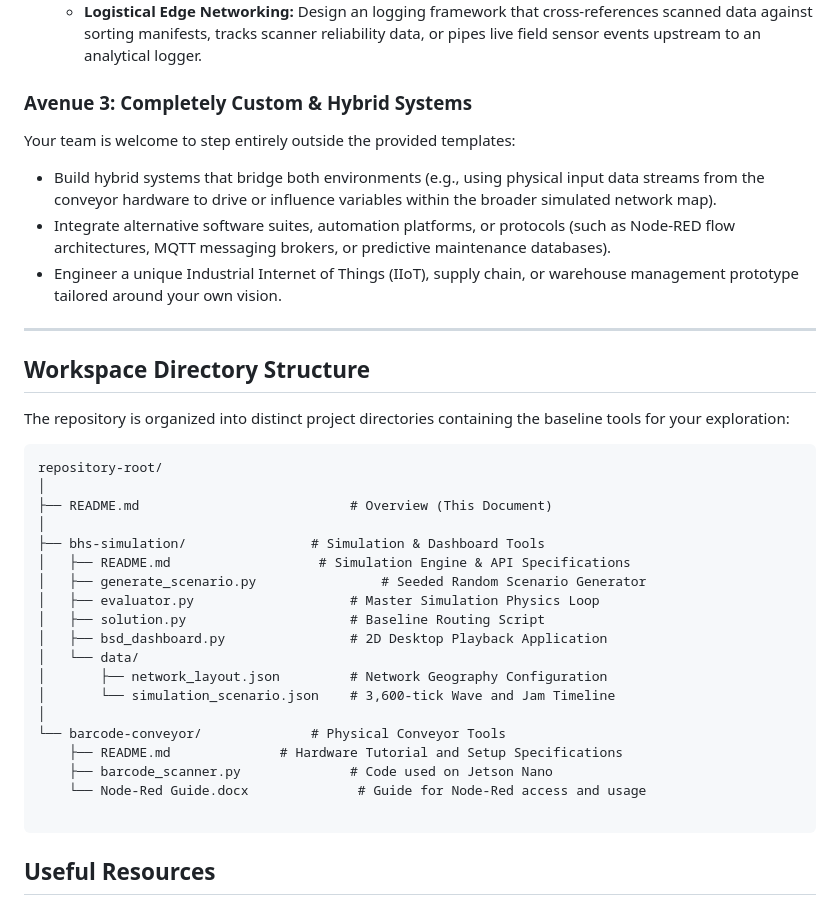
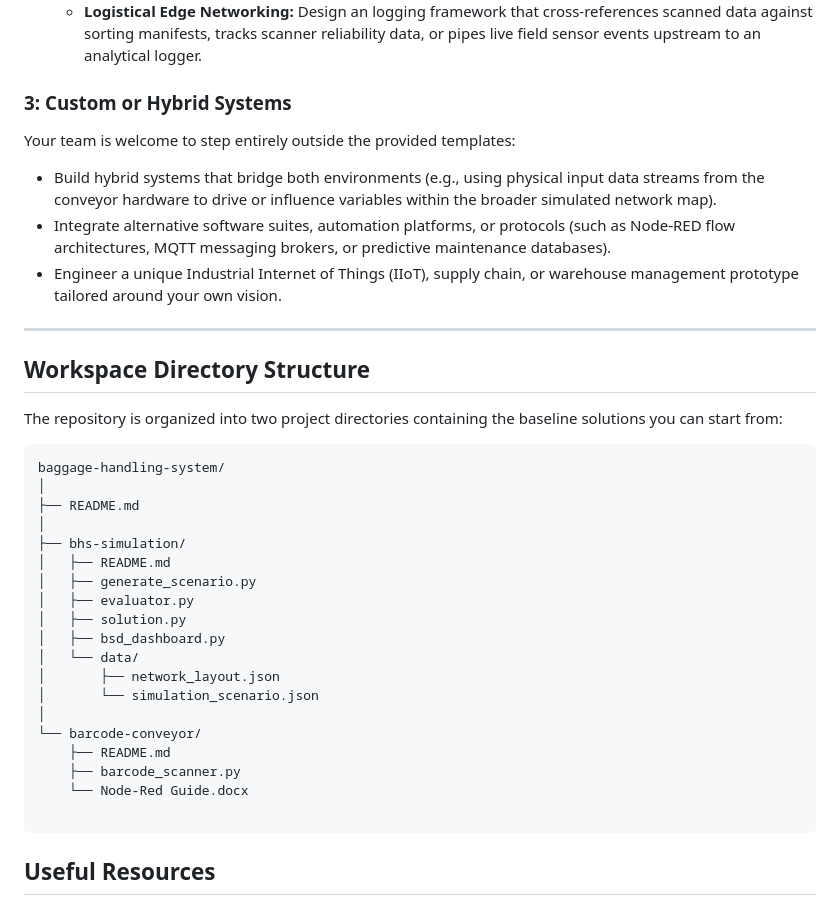
Before and after one commit to IdeasClinicUWaterloo/F26-Airport-Automation-Challenge, a Markdown page: baggage-handling-system/README.md, the part around one of its changes. GitHub-like rendering.

Commit message:
Rename baggage-handling to baggage-handling-system

````diff
--- a/baggage-handling/README.md
+++ b/baggage-handling-system/README.md
@@ -58,7 +58,7 @@ Located in the [`barcode-conveyor/`](/baggage-handling/barcode-conveyor/) direct
     * **Logistical Edge Networking:** Design an logging framework that cross-references scanned data against sorting manifests, tracks scanner reliability data, or pipes live field sensor events upstream to an analytical logger.
 
 
-### Avenue 3: Completely Custom & Hybrid Systems
+### 3: Custom or Hybrid Systems
 
 Your team is welcome to step entirely outside the provided templates:
 
@@ -70,27 +70,27 @@ Your team is welcome to step entirely outside the provided templates:
 
 ## Workspace Directory Structure
 
-The repository is organized into distinct project directories containing the baseline tools for your exploration:
+The repository is organized into two project directories containing the baseline solutions you can start from:
 
 ```text
-repository-root/
+baggage-handling-system/
 │
-├── README.md                           # Overview (This Document)
+├── README.md
 │
-├── bhs-simulation/                # Simulation & Dashboard Tools
-│   ├── README.md                   # Simulation Engine & API Specifications
-│   ├── generate_scenario.py                # Seeded Random Scenario Generator
-│   ├── evaluator.py                    # Master Simulation Physics Loop
-│   ├── solution.py                     # Baseline Routing Script
-│   ├── bsd_dashboard.py                # 2D Desktop Playback Application
+├── bhs-simulation/
+│   ├── README.md
+│   ├── generate_scenario.py
+│   ├── evaluator.py
+│   ├── solution.py
+│   ├── bsd_dashboard.py
 │   └── data/
-│       ├── network_layout.json         # Network Geography Configuration
-│       └── simulation_scenario.json    # 3,600-tick Wave and Jam Timeline
+│       ├── network_layout.json
+│       └── simulation_scenario.json
 │
-└── barcode-conveyor/              # Physical Conveyor Tools
-    ├── README.md              # Hardware Tutorial and Setup Specifications
-    ├── barcode_scanner.py              # Code used on Jetson Nano
-    └── Node-Red Guide.docx              # Guide for Node-Red access and usage
+└── barcode-conveyor/
+    ├── README.md
+    ├── barcode_scanner.py
+    └── Node-Red Guide.docx
 
 ```
 ## Useful Resources
````
Also changed, not shown: other parts of baggage-handling-system/README.md (+3 -3 lines), baggage-handling-system/barcode-conveyor/README.md (renamed from baggage-handling/barcode-conveyor/README.md, +3 -3 lines), baggage-handling-system/bhs-simulation/README.md (renamed from baggage-handling/bhs-simulation/README.md, +10 -4 lines), baggage-handling-system/assets/BSD.png (added), baggage-handling-system/assets/jetson.jpg (renamed from baggage-handling/assets/jetson.jpg), baggage-handling-system/assets/smart_suite.png (renamed from baggage-handling/assets/smart_suite.png), 22 other files.
